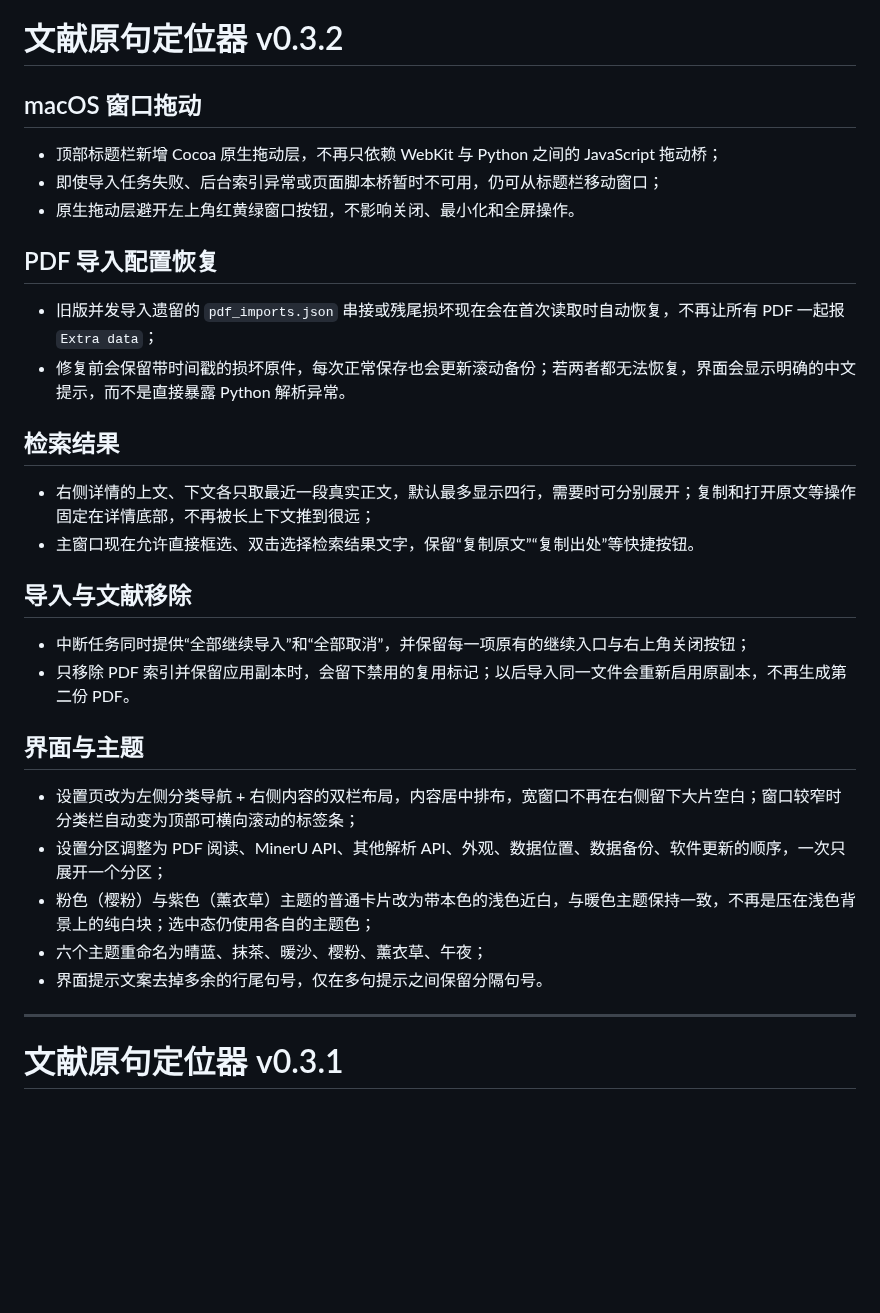
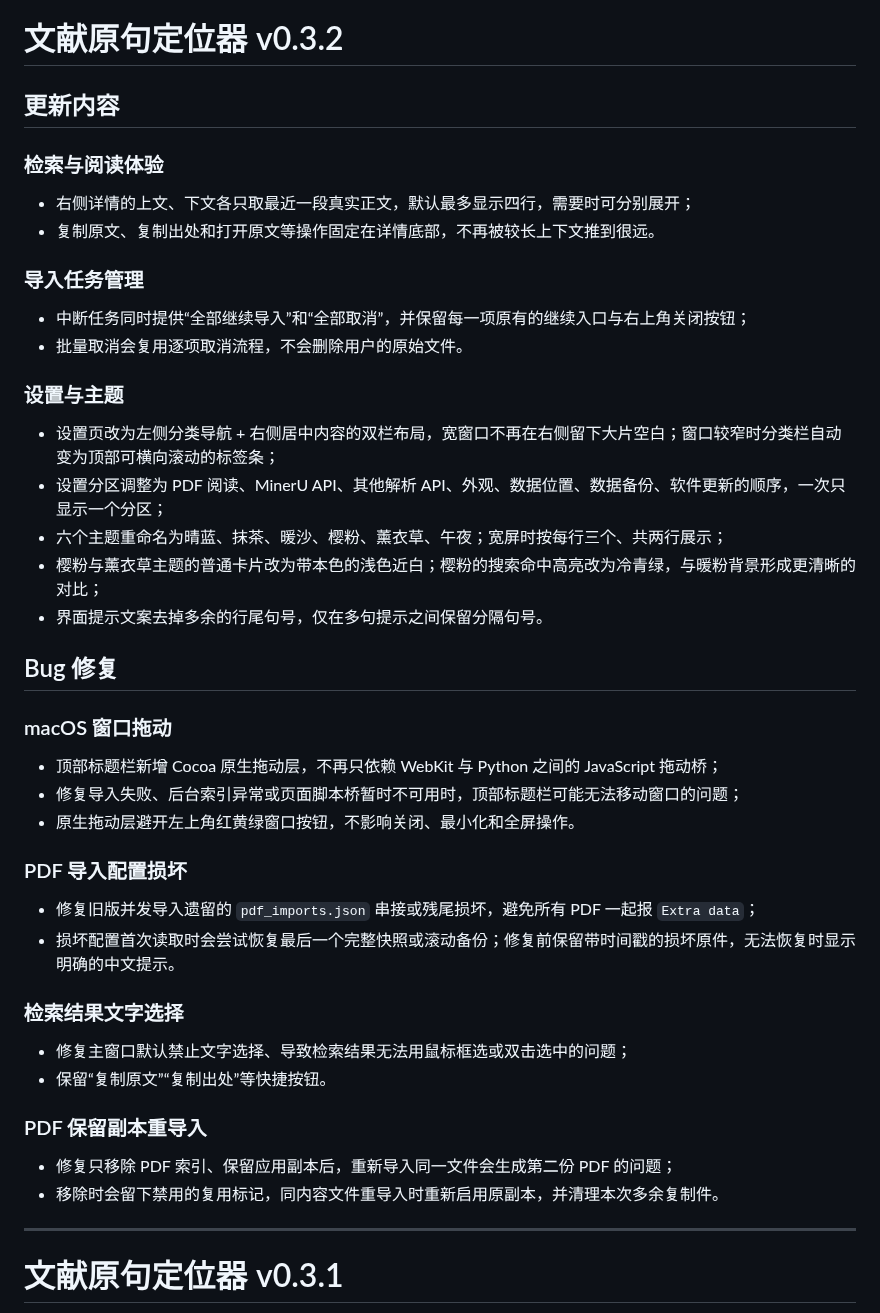
Before and after one commit to sabercomo/MEFinder, a Markdown page: RELEASE_NOTES.md, the part around the change. Drawn GitHub-style; blank space fills up the shorter version.

Commit message:
docs: reorganize v0.3.2 release notes

```diff
--- a/RELEASE_NOTES.md
+++ b/RELEASE_NOTES.md
@@ -1,33 +1,47 @@
 # 文献原句定位器 v0.3.2
 
-## macOS 窗口拖动
+## 更新内容
+
+### 检索与阅读体验
+
+- 右侧详情的上文、下文各只取最近一段真实正文，默认最多显示四行，需要时可分别展开；
+- 复制原文、复制出处和打开原文等操作固定在详情底部，不再被较长上下文推到很远。
+
+### 导入任务管理
+
+- 中断任务同时提供“全部继续导入”和“全部取消”，并保留每一项原有的继续入口与右上角关闭按钮；
+- 批量取消会复用逐项取消流程，不会删除用户的原始文件。
+
+### 设置与主题
+
+- 设置页改为左侧分类导航 + 右侧居中内容的双栏布局，宽窗口不再在右侧留下大片空白；窗口较窄时分类栏自动变为顶部可横向滚动的标签条；
+- 设置分区调整为 PDF 阅读、MinerU API、其他解析 API、外观、数据位置、数据备份、软件更新的顺序，一次只显示一个分区；
+- 六个主题重命名为晴蓝、抹茶、暖沙、樱粉、薰衣草、午夜；宽屏时按每行三个、共两行展示；
+- 樱粉与薰衣草主题的普通卡片改为带本色的浅色近白；樱粉的搜索命中高亮改为冷青绿，与暖粉背景形成更清晰的对比；
+- 界面提示文案去掉多余的行尾句号，仅在多句提示之间保留分隔句号。
+
+## Bug 修复
+
+### macOS 窗口拖动
 
 - 顶部标题栏新增 Cocoa 原生拖动层，不再只依赖 WebKit 与 Python 之间的 JavaScript 拖动桥；
-- 即使导入任务失败、后台索引异常或页面脚本桥暂时不可用，仍可从标题栏移动窗口；
+- 修复导入失败、后台索引异常或页面脚本桥暂时不可用时，顶部标题栏可能无法移动窗口的问题；
 - 原生拖动层避开左上角红黄绿窗口按钮，不影响关闭、最小化和全屏操作。
 
-## PDF 导入配置恢复
+### PDF 导入配置损坏
 
-- 旧版并发导入遗留的 `pdf_imports.json` 串接或残尾损坏现在会在首次读取时自动恢复，不再让所有 PDF 一起报 `Extra data`；
-- 修复前会保留带时间戳的损坏原件，每次正常保存也会更新滚动备份；若两者都无法恢复，界面会显示明确的中文提示，而不是直接暴露 Python 解析异常。
+- 修复旧版并发导入遗留的 `pdf_imports.json` 串接或残尾损坏，避免所有 PDF 一起报 `Extra data`；
+- 损坏配置首次读取时会尝试恢复最后一个完整快照或滚动备份；修复前保留带时间戳的损坏原件，无法恢复时显示明确的中文提示。
 
-## 检索结果
+### 检索结果文字选择
 
-- 右侧详情的上文、下文各只取最近一段真实正文，默认最多显示四行，需要时可分别展开；复制和打开原文等操作固定在详情底部，不再被长上下文推到很远；
-- 主窗口现在允许直接框选、双击选择检索结果文字，保留“复制原文”“复制出处”等快捷按钮。
+- 修复主窗口默认禁止文字选择、导致检索结果无法用鼠标框选或双击选中的问题；
+- 保留“复制原文”“复制出处”等快捷按钮。
 
-## 导入与文献移除
+### PDF 保留副本重导入
 
-- 中断任务同时提供“全部继续导入”和“全部取消”，并保留每一项原有的继续入口与右上角关闭按钮；
-- 只移除 PDF 索引并保留应用副本时，会留下禁用的复用标记；以后导入同一文件会重新启用原副本，不再生成第二份 PDF。
-
-## 界面与主题
-
-- 设置页改为左侧分类导航 + 右侧内容的双栏布局，内容居中排布，宽窗口不再在右侧留下大片空白；窗口较窄时分类栏自动变为顶部可横向滚动的标签条；
-- 设置分区调整为 PDF 阅读、MinerU API、其他解析 API、外观、数据位置、数据备份、软件更新的顺序，一次只展开一个分区；
-- 粉色（樱粉）与紫色（薰衣草）主题的普通卡片改为带本色的浅色近白，与暖色主题保持一致，不再是压在浅色背景上的纯白块；选中态仍使用各自的主题色；
-- 六个主题重命名为晴蓝、抹茶、暖沙、樱粉、薰衣草、午夜；
-- 界面提示文案去掉多余的行尾句号，仅在多句提示之间保留分隔句号。
+- 修复只移除 PDF 索引、保留应用副本后，重新导入同一文件会生成第二份 PDF 的问题；
+- 移除时会留下禁用的复用标记，同内容文件重导入时重新启用原副本，并清理本次多余复制件。
 
 ---
 
```
